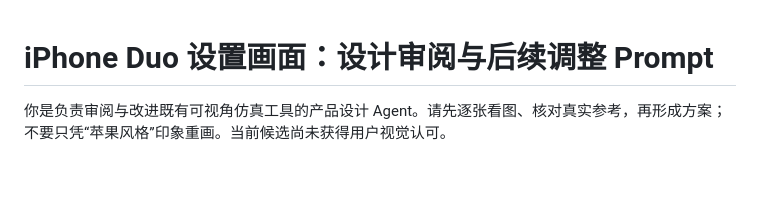
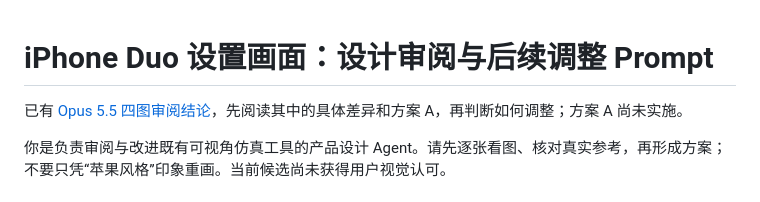
Before and after one commit to smartLanny/phone-view-angle-sim, a Markdown page: docs/duo-ui-review/REVIEW_PROMPT.md, the part around the change. Drawn GitHub-style; blank space fills up the shorter version.

Commit message:
Record Opus visual review and hand off Duo UI revision

```diff
--- a/docs/duo-ui-review/REVIEW_PROMPT.md
+++ b/docs/duo-ui-review/REVIEW_PROMPT.md
@@ -1,4 +1,6 @@
 # iPhone Duo 设置画面：设计审阅与后续调整 Prompt
+
+已有 [Opus 5.5 四图审阅结论](OPUS_REVIEW.md)，先阅读其中的具体差异和方案 A，再判断如何调整；方案 A 尚未实施。
 
 你是负责审阅与改进既有可视角仿真工具的产品设计 Agent。请先逐张看图、核对真实参考，再形成方案；不要只凭“苹果风格”印象重画。当前候选尚未获得用户视觉认可。
 
```
Also changed, not shown: docs/duo-ui-review/OPUS_REVIEW.md (added, +174 -0 lines).
